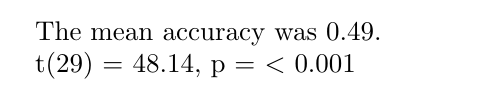
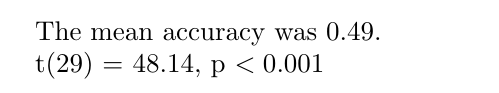
Before and after one commit to kristin-sy/projectasp, a LaTeX document (main.tex, which reads outputs/ttest.tex): part of the page, cut so that both start at the same text. Compiled offline with pdfLaTeX.

Commit message:
output change p

```diff
--- a/outputs/ttest.tex
+++ b/outputs/ttest.tex
@@ -1 +1 @@
-t(29) = 48.14, p = $<$ 0.001
+t(29) = 48.14, p $< 0.001$
```
Also changed, not shown: outputs/histogram.pdf.
